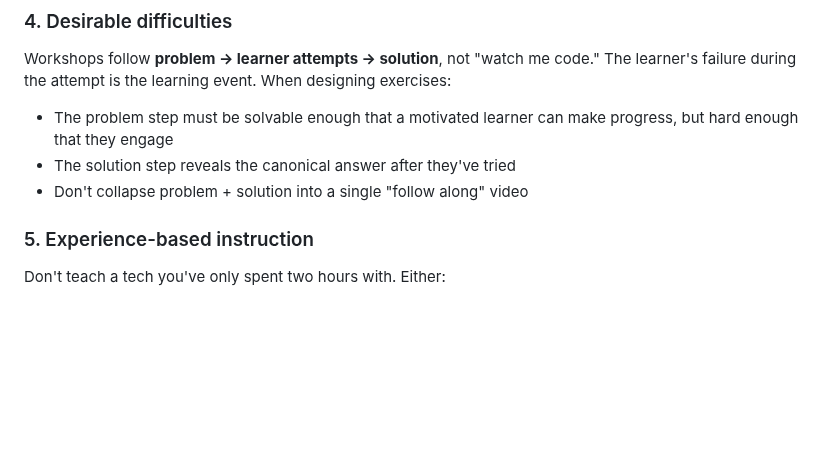
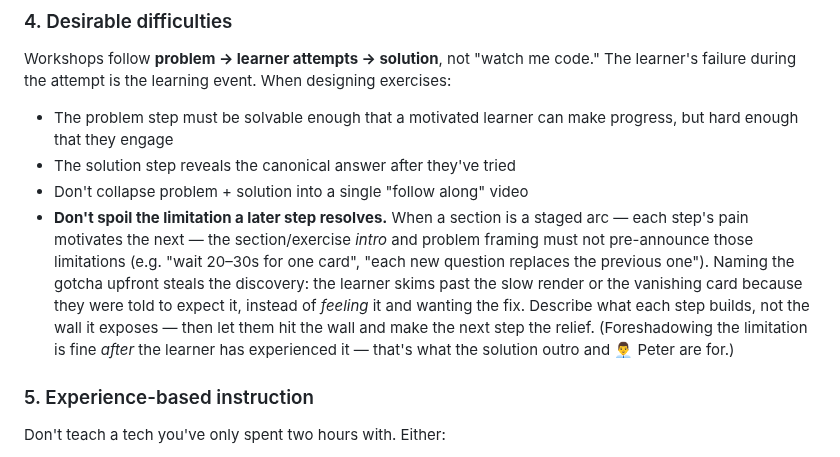
Before and after one commit to AlemTuzlak/skills, a Markdown page: skills/epic-workshop/SKILL.md, the part around the change. Rendered like a GitHub page; blank space fills up the shorter version.

Commit message:
epic-workshop: don't spoil the limitation a later step resolves
In a staged arc, the section/exercise intro must not pre-announce the
limitations each step exposes (latency, replaced cards, etc.). Naming the
gotcha upfront steals the learner's discovery. Describe what each step
builds, not the wall it exposes; foreshadow only after they've felt it.

```diff
--- a/skills/epic-workshop/SKILL.md
+++ b/skills/epic-workshop/SKILL.md
@@ -64,6 +64,7 @@ Workshops follow **problem → learner attempts → solution**, not "watch me co
 - The problem step must be solvable enough that a motivated learner can make progress, but hard enough that they engage
 - The solution step reveals the canonical answer after they've tried
 - Don't collapse problem + solution into a single "follow along" video
+- **Don't spoil the limitation a later step resolves.** When a section is a staged arc — each step's pain motivates the next — the section/exercise *intro* and problem framing must not pre-announce those limitations (e.g. "wait 20–30s for one card", "each new question replaces the previous one"). Naming the gotcha upfront steals the discovery: the learner skims past the slow render or the vanishing card because they were told to expect it, instead of *feeling* it and wanting the fix. Describe what each step builds, not the wall it exposes — then let them hit the wall and make the next step the relief. (Foreshadowing the limitation is fine *after* the learner has experienced it — that's what the solution outro and 👨‍💼 Peter are for.)
 
 ### 5. Experience-based instruction
 
```
